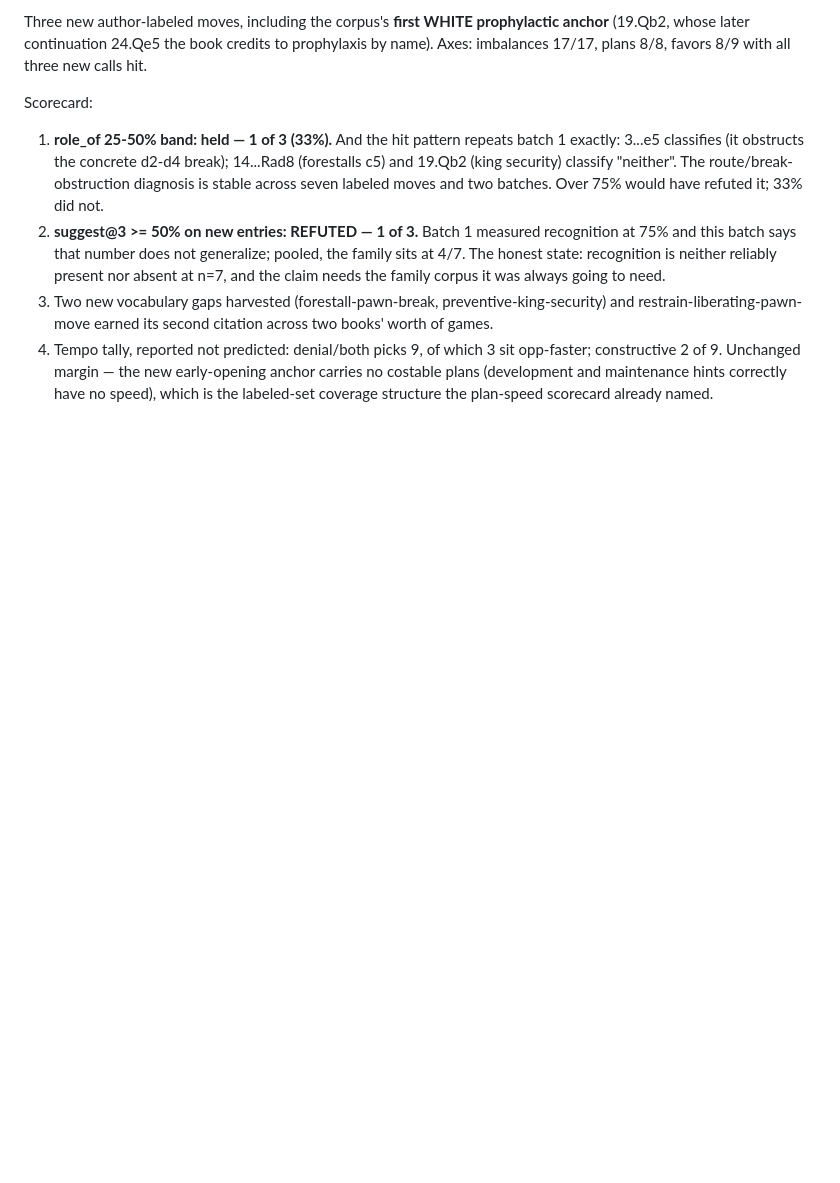
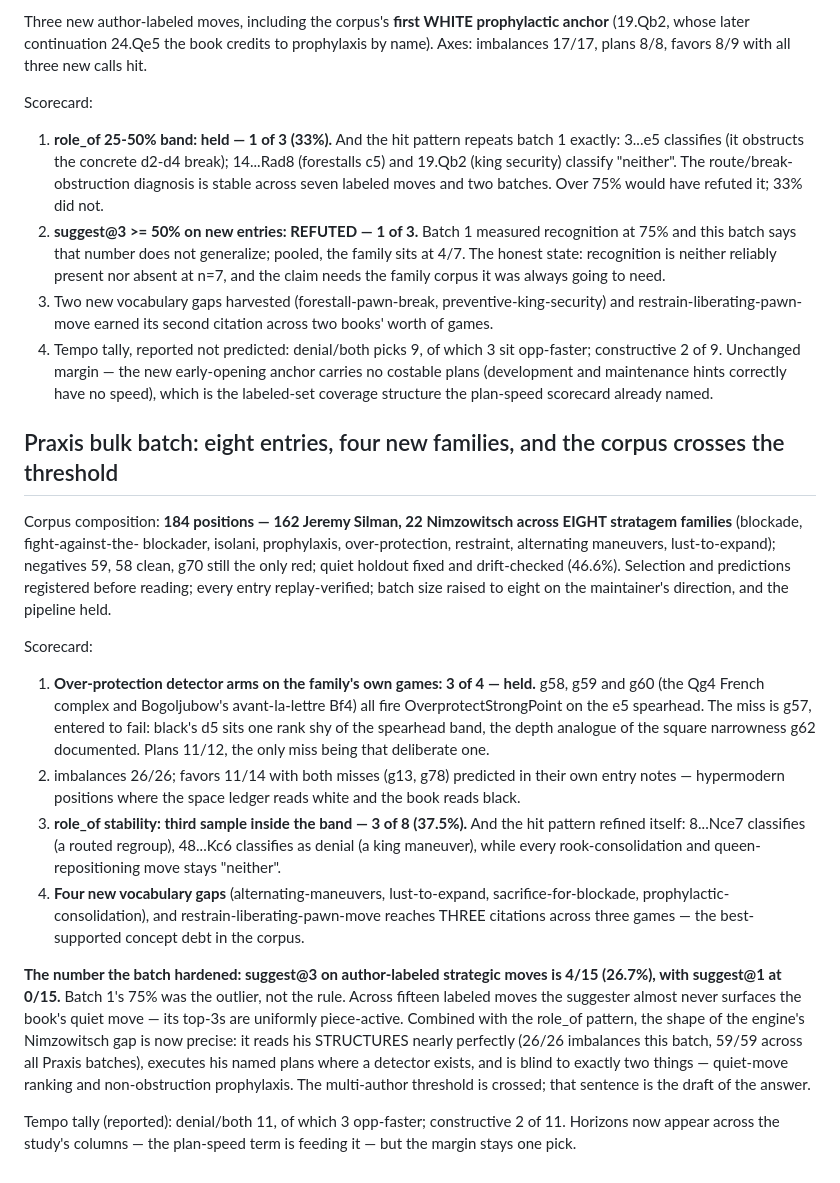
Before and after one commit to avienu/kibitz, a Markdown page: docs/VALIDATION.md, the part around the change. Drawn GitHub-style; blank space fills up the shorter version.

Commit message:
docs(validation): the bulk Praxis batch crosses the multi-author threshold
Eight entries in one pass — over-protection (57-60), restraint (24),
defensive prophylaxis (13), alternating maneuvers (71), lust-to-expand
(78) — taking Chess Praxis to 22 entries across eight stratagem
families. The over-protection arms fired on 3 of the family's own 4
games, with the miss entered deliberately (d5 one rank shy of the
spearhead band, the depth analogue of g62's square narrowness).
role_of held its band for the third straight sample. The hardened
number: suggest@3 on author-labeled strategic moves is 4/15 with
suggest@1 at 0/15 — batch 1's 75% was the outlier, and the engine's
Nimzowitsch gap now has a precise shape: structures near-perfect
(59/59 imbalances across all Praxis batches), named plans executed
where detectors exist, blind exactly at quiet-move ranking and
non-obstruction prophylaxis. Composition: 184 positions, 162 + 22;
negatives 59 with the one standing red; drift-checked.

Co-Authored-By: Claude Fable 5 <noreply@anthropic.com>

```diff
--- a/docs/VALIDATION.md
+++ b/docs/VALIDATION.md
@@ -2106,3 +2106,52 @@ Scorecard:
    early-opening anchor carries no costable plans (development and
    maintenance hints correctly have no speed), which is the labeled-set
    coverage structure the plan-speed scorecard already named.
+
+## Praxis bulk batch: eight entries, four new families, and the corpus crosses the threshold
+
+Corpus composition: **184 positions — 162 Jeremy Silman, 22 Nimzowitsch
+across EIGHT stratagem families** (blockade, fight-against-the-
+blockader, isolani, prophylaxis, over-protection, restraint,
+alternating maneuvers, lust-to-expand); negatives 59, 58 clean, g70
+still the only red; quiet holdout fixed and drift-checked (46.6%).
+Selection and predictions registered before reading; every entry
+replay-verified; batch size raised to eight on the maintainer's
+direction, and the pipeline held.
+
+Scorecard:
+
+1. **Over-protection detector arms on the family's own games: 3 of 4 —
+   held.** g58, g59 and g60 (the Qg4 French complex and Bogoljubow's
+   avant-la-lettre Bf4) all fire OverprotectStrongPoint on the e5
+   spearhead. The miss is g57, entered to fail: black's d5 sits one
+   rank shy of the spearhead band, the depth analogue of the square
+   narrowness g62 documented. Plans 11/12, the only miss being that
+   deliberate one.
+2. imbalances 26/26; favors 11/14 with both misses (g13, g78)
+   predicted in their own entry notes — hypermodern positions where
+   the space ledger reads white and the book reads black.
+3. **role_of stability: third sample inside the band — 3 of 8
+   (37.5%).** And the hit pattern refined itself: 8...Nce7 classifies
+   (a routed regroup), 48...Kc6 classifies as denial (a king
+   maneuver), while every rook-consolidation and queen-repositioning
+   move stays "neither".
+4. **Four new vocabulary gaps** (alternating-maneuvers,
+   lust-to-expand, sacrifice-for-blockade, prophylactic-consolidation),
+   and restrain-liberating-pawn-move reaches THREE citations across
+   three games — the best-supported concept debt in the corpus.
+
+**The number the batch hardened: suggest@3 on author-labeled strategic
+moves is 4/15 (26.7%), with suggest@1 at 0/15.** Batch 1's 75% was the
+outlier, not the rule. Across fifteen labeled moves the suggester
+almost never surfaces the book's quiet move — its top-3s are uniformly
+piece-active. Combined with the role_of pattern, the shape of the
+engine's Nimzowitsch gap is now precise: it reads his STRUCTURES
+nearly perfectly (26/26 imbalances this batch, 59/59 across all Praxis
+batches), executes his named plans where a detector exists, and is
+blind to exactly two things — quiet-move ranking and non-obstruction
+prophylaxis. The multi-author threshold is crossed; that sentence is
+the draft of the answer.
+
+Tempo tally (reported): denial/both 11, of which 3 opp-faster;
+constructive 2 of 11. Horizons now appear across the study's columns —
+the plan-speed term is feeding it — but the margin stays one pick.
```
